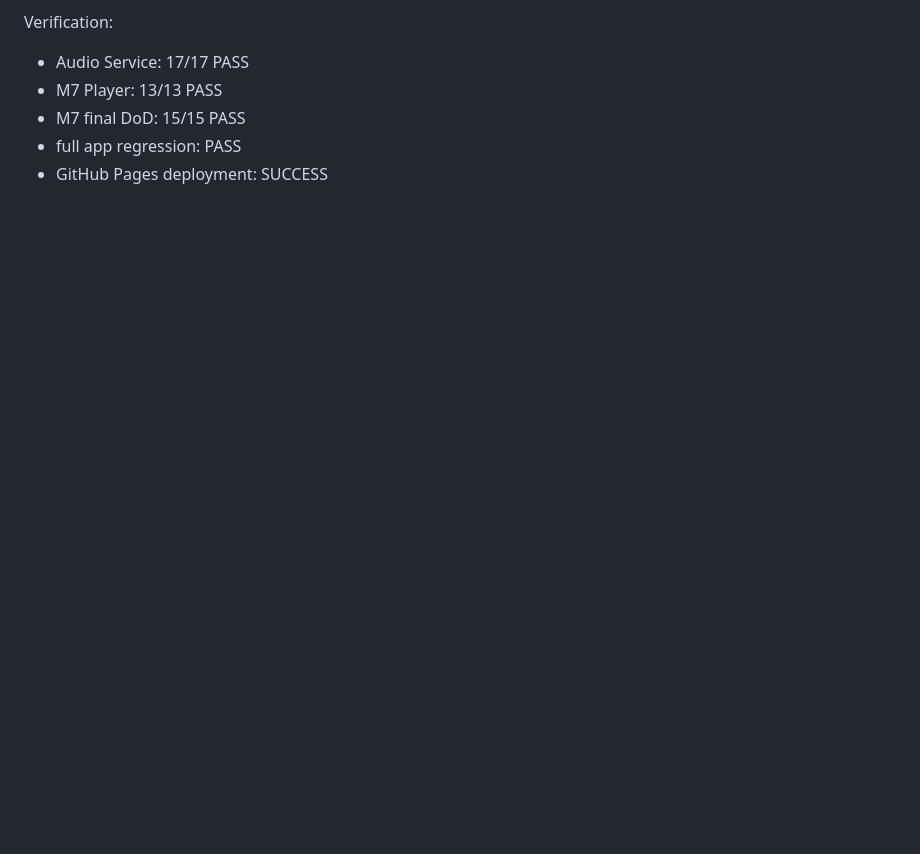
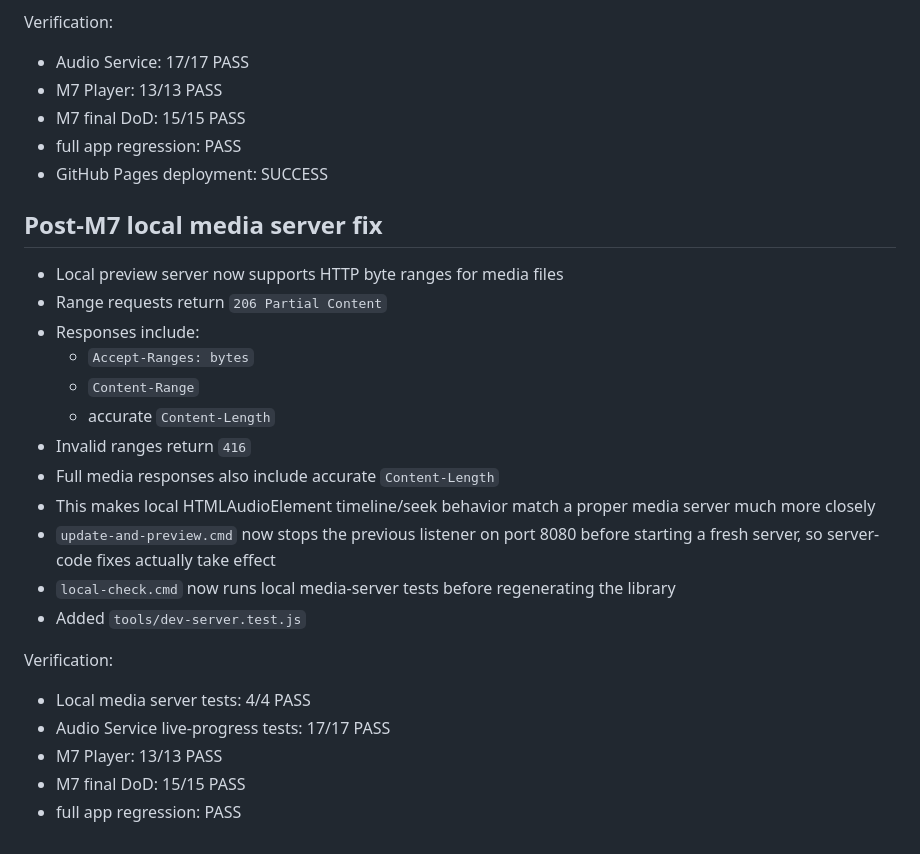
Before and after one commit to LirazShay/audio-library, a Markdown page: CURRENT-STATUS.md, the part around the change. GitHub-like rendering; blank space fills up the shorter version.

Commit message:
docs: record local media range and restart fix

```diff
--- a/CURRENT-STATUS.md
+++ b/CURRENT-STATUS.md
@@ -173,3 +173,25 @@ Verification:
 - M7 final DoD: 15/15 PASS
 - full app regression: PASS
 - GitHub Pages deployment: SUCCESS
+
+
+## Post-M7 local media server fix
+- Local preview server now supports HTTP byte ranges for media files
+- Range requests return `206 Partial Content`
+- Responses include:
+  - `Accept-Ranges: bytes`
+  - `Content-Range`
+  - accurate `Content-Length`
+- Invalid ranges return `416`
+- Full media responses also include accurate `Content-Length`
+- This makes local HTMLAudioElement timeline/seek behavior match a proper media server much more closely
+- `update-and-preview.cmd` now stops the previous listener on port 8080 before starting a fresh server, so server-code fixes actually take effect
+- `local-check.cmd` now runs local media-server tests before regenerating the library
+- Added `tools/dev-server.test.js`
+
+Verification:
+- Local media server tests: 4/4 PASS
+- Audio Service live-progress tests: 17/17 PASS
+- M7 Player: 13/13 PASS
+- M7 final DoD: 15/15 PASS
+- full app regression: PASS
```
